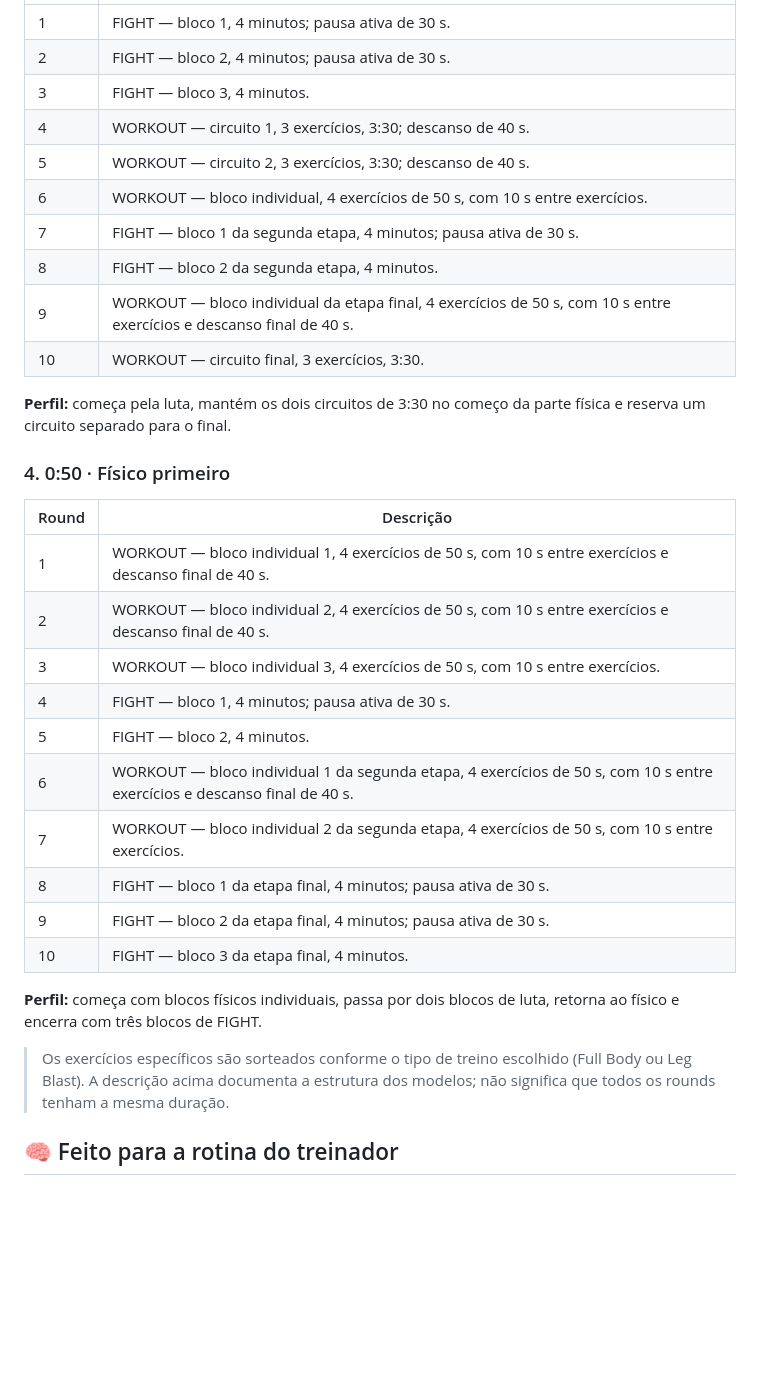
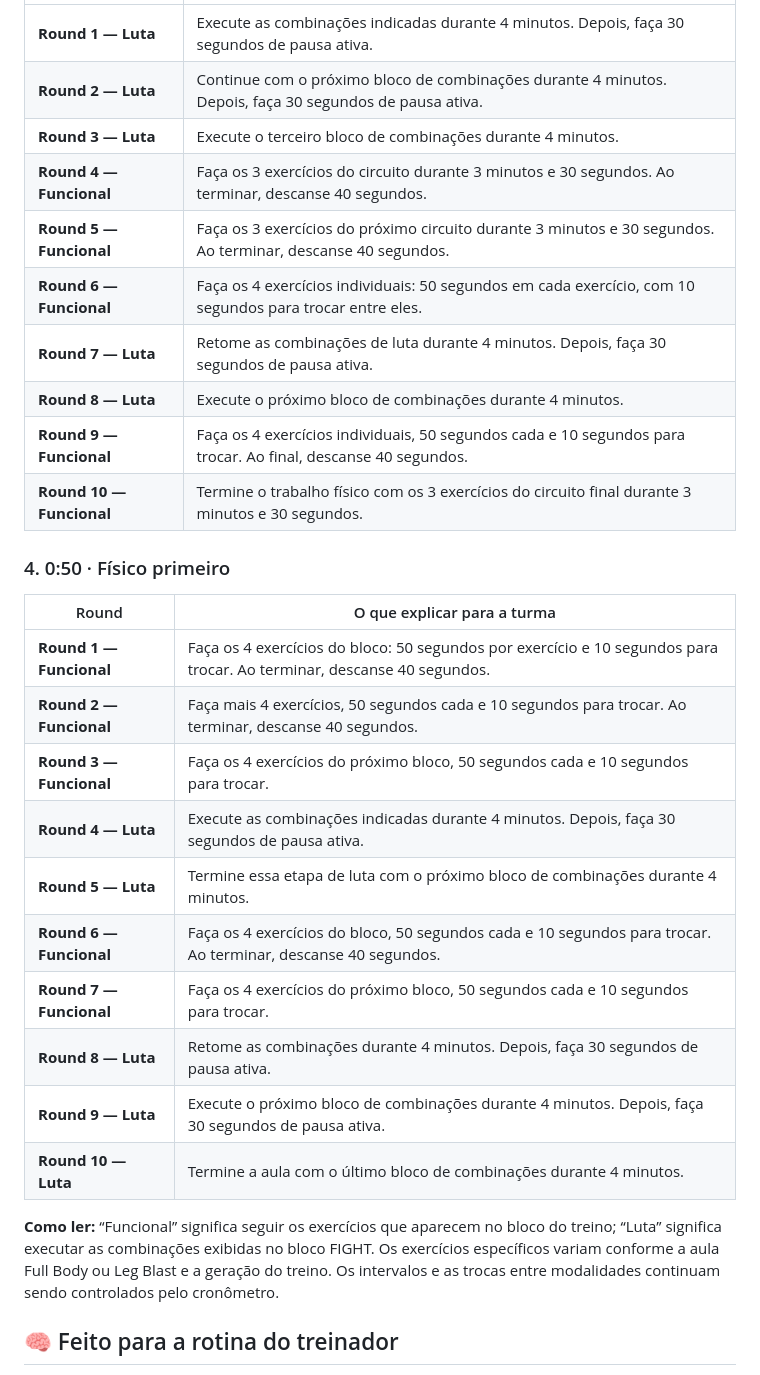
Before and after one commit to hezirbrasil/MMA--Conditioning-Generator, a Markdown page: README.md, the part around one of its changes. Rendered like a GitHub page; blank space fills up the shorter version.

```diff
--- a/README.md
+++ b/README.md
@@ -72,35 +63,31 @@ As quatro opções têm **10 rounds principais**. O aquecimento e as trocas de m
 |---|---|
-| 1 | FIGHT — bloco 1, 4 minutos; pausa ativa de 30 s. |
-| 2 | FIGHT — bloco 2, 4 minutos; pausa ativa de 30 s. |
-| 3 | FIGHT — bloco 3, 4 minutos. |
-| 4 | WORKOUT — circuito 1, 3 exercícios, 3:30; descanso de 40 s. |
-| 5 | WORKOUT — circuito 2, 3 exercícios, 3:30; descanso de 40 s. |
-| 6 | WORKOUT — bloco individual, 4 exercícios de 50 s, com 10 s entre exercícios. |
-| 7 | FIGHT — bloco 1 da segunda etapa, 4 minutos; pausa ativa de 30 s. |
-| 8 | FIGHT — bloco 2 da segunda etapa, 4 minutos. |
-| 9 | WORKOUT — bloco individual da etapa final, 4 exercícios de 50 s, com 10 s entre exercícios e descanso final de 40 s. |
-| 10 | WORKOUT — circuito final, 3 exercícios, 3:30. |
-
-**Perfil:** começa pela luta, mantém os dois circuitos de 3:30 no começo da parte física e reserva um circuito separado para o final.
+| **Round 1 — Luta** | Execute as combinações indicadas durante 4 minutos. Depois, faça 30 segundos de pausa ativa. |
+| **Round 2 — Luta** | Continue com o próximo bloco de combinações durante 4 minutos. Depois, faça 30 segundos de pausa ativa. |
+| **Round 3 — Luta** | Execute o terceiro bloco de combinações durante 4 minutos. |
+| **Round 4 — Funcional** | Faça os 3 exercícios do circuito durante 3 minutos e 30 segundos. Ao terminar, descanse 40 segundos. |
+| **Round 5 — Funcional** | Faça os 3 exercícios do próximo circuito durante 3 minutos e 30 segundos. Ao terminar, descanse 40 segundos. |
+| **Round 6 — Funcional** | Faça os 4 exercícios individuais: 50 segundos em cada exercício, com 10 segundos para trocar entre eles. |
+| **Round 7 — Luta** | Retome as combinações de luta durante 4 minutos. Depois, faça 30 segundos de pausa ativa. |
+| **Round 8 — Luta** | Execute o próximo bloco de combinações durante 4 minutos. |
+| **Round 9 — Funcional** | Faça os 4 exercícios individuais, 50 segundos cada e 10 segundos para trocar. Ao final, descanse 40 segundos. |
+| **Round 10 — Funcional** | Termine o trabalho físico com os 3 exercícios do circuito final durante 3 minutos e 30 segundos. |
 
 ### 4. 0:50 · Físico primeiro
 
-| Round | Descrição |
+| Round | O que explicar para a turma |
 |---|---|
-| 1 | WORKOUT — bloco individual 1, 4 exercícios de 50 s, com 10 s entre exercícios e descanso final de 40 s. |
-| 2 | WORKOUT — bloco individual 2, 4 exercícios de 50 s, com 10 s entre exercícios e descanso final de 40 s. |
-| 3 | WORKOUT — bloco individual 3, 4 exercícios de 50 s, com 10 s entre exercícios. |
-| 4 | FIGHT — bloco 1, 4 minutos; pausa ativa de 30 s. |
-| 5 | FIGHT — bloco 2, 4 minutos. |
-| 6 | WORKOUT — bloco individual 1 da segunda etapa, 4 exercícios de 50 s, com 10 s entre exercícios e descanso final de 40 s. |
-| 7 | WORKOUT — bloco individual 2 da segunda etapa, 4 exercícios de 50 s, com 10 s entre exercícios. |
-| 8 | FIGHT — bloco 1 da etapa final, 4 minutos; pausa ativa de 30 s. |
-| 9 | FIGHT — bloco 2 da etapa final, 4 minutos; pausa ativa de 30 s. |
-| 10 | FIGHT — bloco 3 da etapa final, 4 minutos. |
+| **Round 1 — Funcional** | Faça os 4 exercícios do bloco: 50 segundos por exercício e 10 segundos para trocar. Ao terminar, descanse 40 segundos. |
+| **Round 2 — Funcional** | Faça mais 4 exercícios, 50 segundos cada e 10 segundos para trocar. Ao terminar, descanse 40 segundos. |
+| **Round 3 — Funcional** | Faça os 4 exercícios do próximo bloco, 50 segundos cada e 10 segundos para trocar. |
+| **Round 4 — Luta** | Execute as combinações indicadas durante 4 minutos. Depois, faça 30 segundos de pausa ativa. |
+| **Round 5 — Luta** | Termine essa etapa de luta com o próximo bloco de combinações durante 4 minutos. |
+| **Round 6 — Funcional** | Faça os 4 exercícios do bloco, 50 segundos cada e 10 segundos para trocar. Ao terminar, descanse 40 segundos. |
+| **Round 7 — Funcional** | Faça os 4 exercícios do próximo bloco, 50 segundos cada e 10 segundos para trocar. |
+| **Round 8 — Luta** | Retome as combinações durante 4 minutos. Depois, faça 30 segundos de pausa ativa. |
+| **Round 9 — Luta** | Execute o próximo bloco de combinações durante 4 minutos. Depois, faça 30 segundos de pausa ativa. |
+| **Round 10 — Luta** | Termine a aula com o último bloco de combinações durante 4 minutos. |
 
-**Perfil:** começa com blocos físicos individuais, passa por dois blocos de luta, retorna ao físico e encerra com três blocos de FIGHT.
-
-> Os exercícios específicos são sorteados conforme o tipo de treino escolhido (Full Body ou Leg Blast). A descrição acima documenta a estrutura dos modelos; não significa que todos os rounds tenham a mesma duração.
+**Como ler:** “Funcional” significa seguir os exercícios que aparecem no bloco do treino; “Luta” significa executar as combinações exibidas no bloco FIGHT. Os exercícios específicos variam conforme a aula Full Body ou Leg Blast e a geração do treino. Os intervalos e as trocas entre modalidades continuam sendo controlados pelo cronômetro.
 
 ## 🧠 Feito para a rotina do treinador
 
```
Also changed, not shown: other parts of README.md (+26 -35 lines).
